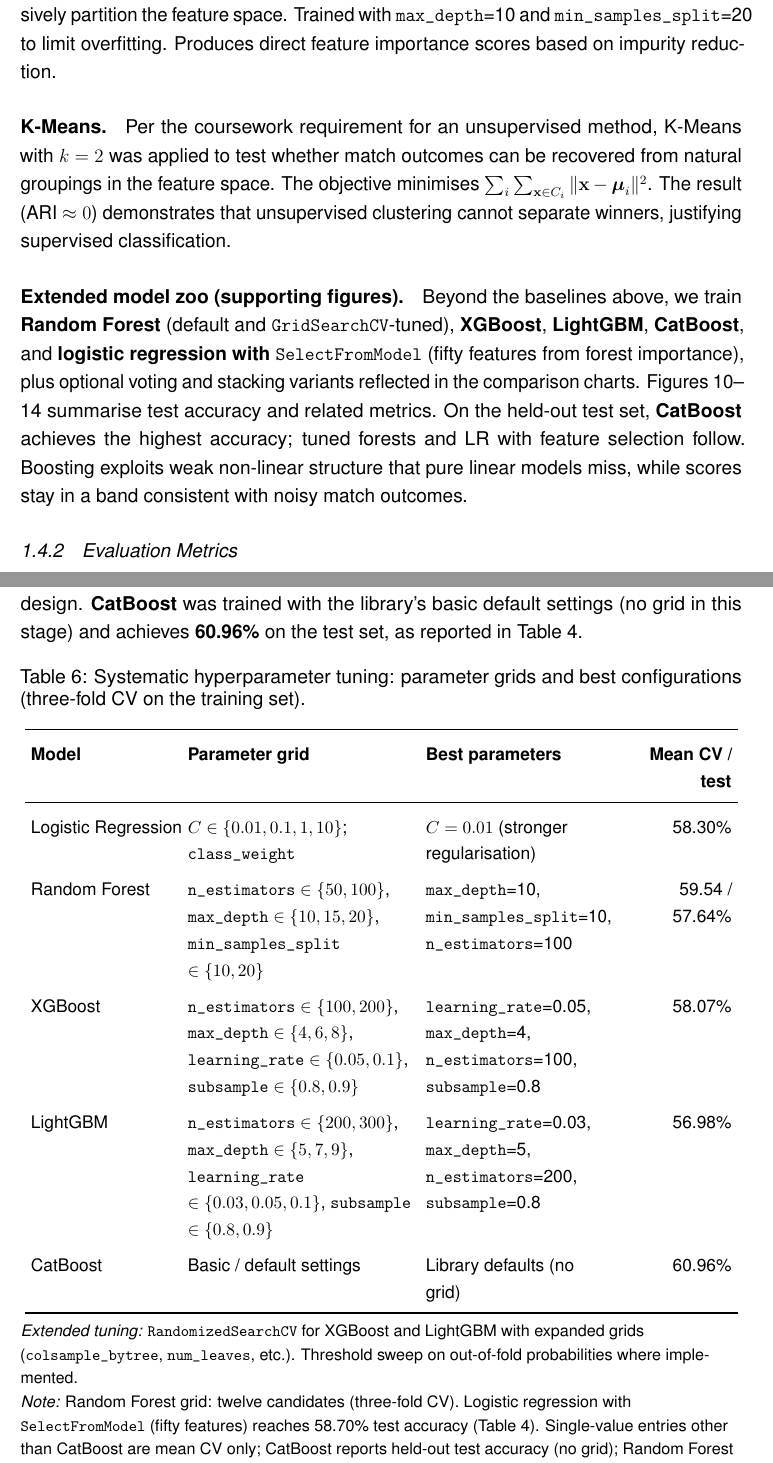
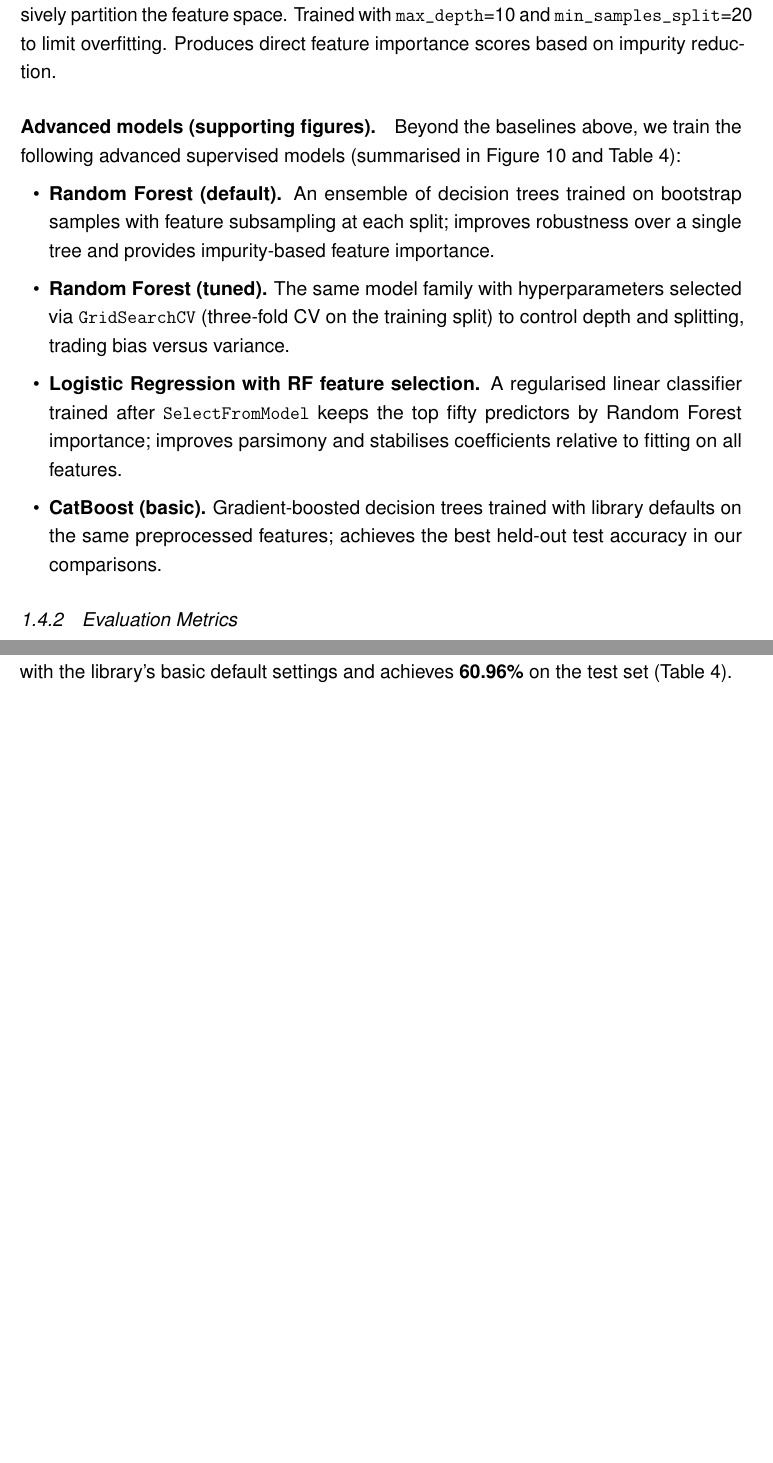
Before and after one commit to Dima336l/DATA-Science-Coursework, a LaTeX document (Report_CST3133_Section1.tex): two parts of pages 15 and 23 of 42 before the commit and two parts of pages 15 and 21 of 39 after it, joined at a grey line, cut so that both start at the same text, the shorter picture padded with empty space. Compiled offline with pdfLaTeX.

Commit message:
Updated report@

```diff
--- a/Report_CST3133_Section1.tex
+++ b/Report_CST3133_Section1.tex
@@ -340,10 +340,14 @@ It is interpretable, computationally efficient, and provides calibrated probabil
 
 \paragraph{Decision Tree.} A non-linear classifier using Gini impurity $G(t) = 1 - \sum_c p(c|t)^2$ to recursively partition the feature space. Trained with \texttt{max\_depth}=10 and \texttt{min\_samples\_split}=20 to limit overfitting. Produces direct feature importance scores based on impurity reduction.
 
-\paragraph{K-Means.} Per the coursework requirement for an unsupervised method, K-Means with $k=2$ was applied to test whether match outcomes can be recovered from natural groupings in the feature space. The objective minimises $\sum_i \sum_{\mathbf{x} \in C_i} \|\mathbf{x} - \boldsymbol{\mu}_i\|^2$. The result (ARI $\approx 0$) demonstrates that unsupervised clustering cannot separate winners, justifying supervised classification.
-
-\paragraph{Extended model zoo (supporting figures).}
-Beyond the baselines above, we train \textbf{Random Forest} (default and \GridSearchCVname{}-tuned), \textbf{XGBoost}, \textbf{LightGBM}, \textbf{CatBoost}, and \textbf{logistic regression with \texttt{SelectFromModel}} (fifty features from forest importance), plus optional voting and stacking variants reflected in the comparison charts. Figures~\ref{fig:all_models}--\ref{fig:optimized_models} summarise test accuracy and related metrics. On the held-out test set, \textbf{CatBoost} achieves the highest accuracy; tuned forests and LR with feature selection follow. Boosting exploits weak non-linear structure that pure linear models miss, while scores stay in a band consistent with noisy match outcomes.
+\paragraph{Advanced models (supporting figures).}
+Beyond the baselines above, we train the following advanced supervised models (summarised in Figure~\ref{fig:all_models} and Table~\ref{tab:results}):
+\begin{itemize}[leftmargin=1.5em]
+    \item \textbf{Random Forest (default).} An ensemble of decision trees trained on bootstrap samples with feature subsampling at each split; improves robustness over a single tree and provides impurity-based feature importance.
+    \item \textbf{Random Forest (tuned).} The same model family with hyperparameters selected via \GridSearchCVname{} (three-fold CV on the training split) to control depth and splitting, trading bias versus variance.
+    \item \textbf{Logistic Regression with RF feature selection.} A regularised linear classifier trained after \texttt{SelectFromModel} keeps the top fifty predictors by Random Forest importance; improves parsimony and stabilises coefficients relative to fitting on all features.
+    \item \textbf{CatBoost (basic).} Gradient-boosted decision trees trained with library defaults on the same preprocessed features; achieves the best held-out test accuracy in our comparisons.
+\end{itemize}
 
 \subsubsection{1.4.2\quad Evaluation Metrics}
 
@@ -509,33 +464,7 @@ Taken together, the preceding plots reinforce Table~\ref{tab:results}: boosting
 
 \subsubsection{1.4.4\quad Model Improvements}
 
-Substantial hyperparameter tuning uses \GridSearchCVname{} and \RandomizedSearchCVname{} with three-fold cross-validation on the three thousand and ten training rows. Table~\ref{tab:hyperparameter_tuning} lists the main grids, best parameters, and cross-validation scores. For \textbf{Random Forest}, the best mean CV score is \textbf{59.54\%} with best parameters \texttt{max\_depth}\,{=}\,10, \texttt{min\_samples\_split}\,{=}\,10, \texttt{n\_estimators}\,{=}\,100, and held-out test accuracy \textbf{57.64\%}. Logistic regression, XGBoost, and LightGBM rows report \textbf{mean CV} from the same search design. \textbf{CatBoost} was trained with the library's basic default settings (no grid in this stage) and achieves \textbf{60.96\%} on the test set, as reported in Table~\ref{tab:results}.
-
-\begin{table}[H]
-\centering
-\caption{Systematic hyperparameter tuning: parameter grids and best configurations (three-fold CV on the training set).}
-\label{tab:hyperparameter_tuning}
-\small
-\renewcommand{\arraystretch}{1.35}
-\setlength{\tabcolsep}{4pt}
-\begin{tabular}{>{\raggedright\arraybackslash}p{3.2cm}>{\raggedright\arraybackslash}p{5.0cm}>{\raggedright\arraybackslash}p{4.0cm}>{\raggedleft\arraybackslash}p{2.5cm}}
-\toprule
-\textbf{Model} & \textbf{Parameter grid} & \textbf{Best parameters} & \textbf{Mean CV / test} \\
-\midrule
-\mbox{Logistic Regression} & $C \in \{0.01, 0.1, 1, 10\}$; \texttt{class\_weight} & $C = 0.01$ (stronger regularisation) & 58.30\% \\
-\mbox{Random Forest} & \texttt{n\_estimators} $\in \{50, 100\}$, \texttt{max\_depth} $\in \{10, 15, 20\}$, \texttt{min\_samples\_split} $\in \{10, 20\}$ & \texttt{max\_depth}=10, \texttt{min\_samples\_split}=10, \texttt{n\_estimators}=100 & 59.54 / 57.64\% \\
-\mbox{XGBoost} & \texttt{n\_estimators} $\in \{100, 200\}$, \texttt{max\_depth} $\in \{4, 6, 8\}$, \texttt{learning\_rate} $\in \{0.05, 0.1\}$, \texttt{subsample} $\in \{0.8, 0.9\}$ & \texttt{learning\_rate}=0.05, \texttt{max\_depth}=4, \texttt{n\_estimators}=100, \texttt{subsample}=0.8 & 58.07\% \\
-\mbox{LightGBM} & \texttt{n\_estimators} $\in \{200, 300\}$, \texttt{max\_depth} $\in \{5, 7, 9\}$, \texttt{learning\_rate} $\in \{0.03, 0.05, 0.1\}$, \texttt{subsample} $\in \{0.8, 0.9\}$ & \texttt{learning\_rate}=0.03, \texttt{max\_depth}=5, \texttt{n\_estimators}=200, \texttt{subsample}=0.8 & 56.98\% \\
-\mbox{CatBoost} & Basic / default settings & Library defaults (no grid) & 60.96\% \\
-\bottomrule
-\end{tabular}
-
-\vspace{0.55em}
-{\RaggedRight\footnotesize
-\textit{Extended tuning:} \RandomizedSearchCVname{} for XGBoost and LightGBM with expanded grids (\texttt{colsample\_bytree}, \texttt{num\_leaves}, etc.). Threshold sweep on out-of-fold probabilities where implemented.
-
-\textit{Note:} Random Forest grid: twelve candidates (three-fold CV). Logistic regression with \texttt{SelectFromModel} (fifty features) reaches 58.70\% test accuracy (Table~\ref{tab:results}). Single-value entries other than CatBoost are mean CV only; CatBoost reports held-out test accuracy (no grid); Random Forest shows mean CV and test.\par}
-\end{table}
+Substantial hyperparameter tuning uses \GridSearchCVname{} and \RandomizedSearchCVname{} with three-fold cross-validation on the three thousand and ten training rows. The Random Forest grid search selects \texttt{max\_depth}\,{=}\,10, \texttt{min\_samples\_split}\,{=}\,10, and \texttt{n\_estimators}\,{=}\,100; the held-out test accuracy for that tuned forest is \textbf{57.64\%} (Table~\ref{tab:results}). \textbf{CatBoost} is trained with the library's basic default settings and achieves \textbf{60.96\%} on the test set (Table~\ref{tab:results}).
 
 \paragraph{Search design and variance.}
 Three-fold CV trades off variance of the performance estimate against compute cost. \RandomizedSearchCVname{} explores larger spaces for gradient boosting without enumerating every Cartesian product. A decision-threshold sweep on out-of-fold predicted probabilities (typically 0.38--0.63) can be applied before locking a 0.5 cut-off for reporting. Despite strong CV scores for several ensembles, \textbf{test-set} ranking in Table~\ref{tab:results} is decisive: CatBoost leads, followed by LR with fifty features selected by forest importance, then tuned Random Forest.
```
Also changed, not shown: AI_Data_Report (1).pdf (added), AI_Data_Report.pdf (deleted), Graphs/All Models Accuracy Comparison _ Top 5 Models - Metrics.png (deleted), Graphs/Dataset1/Test Accuracy ranked and test accuracy by model.png (added), figures/README.txt (deleted), figures/fig_class_distribution.png (deleted), figures/fig_confusion_matrix_lr.png (deleted), figures/fig_correlation_heatmap.png (deleted), Report_CST3133_Section1.tex (71 more changed lines), 5 other files.
